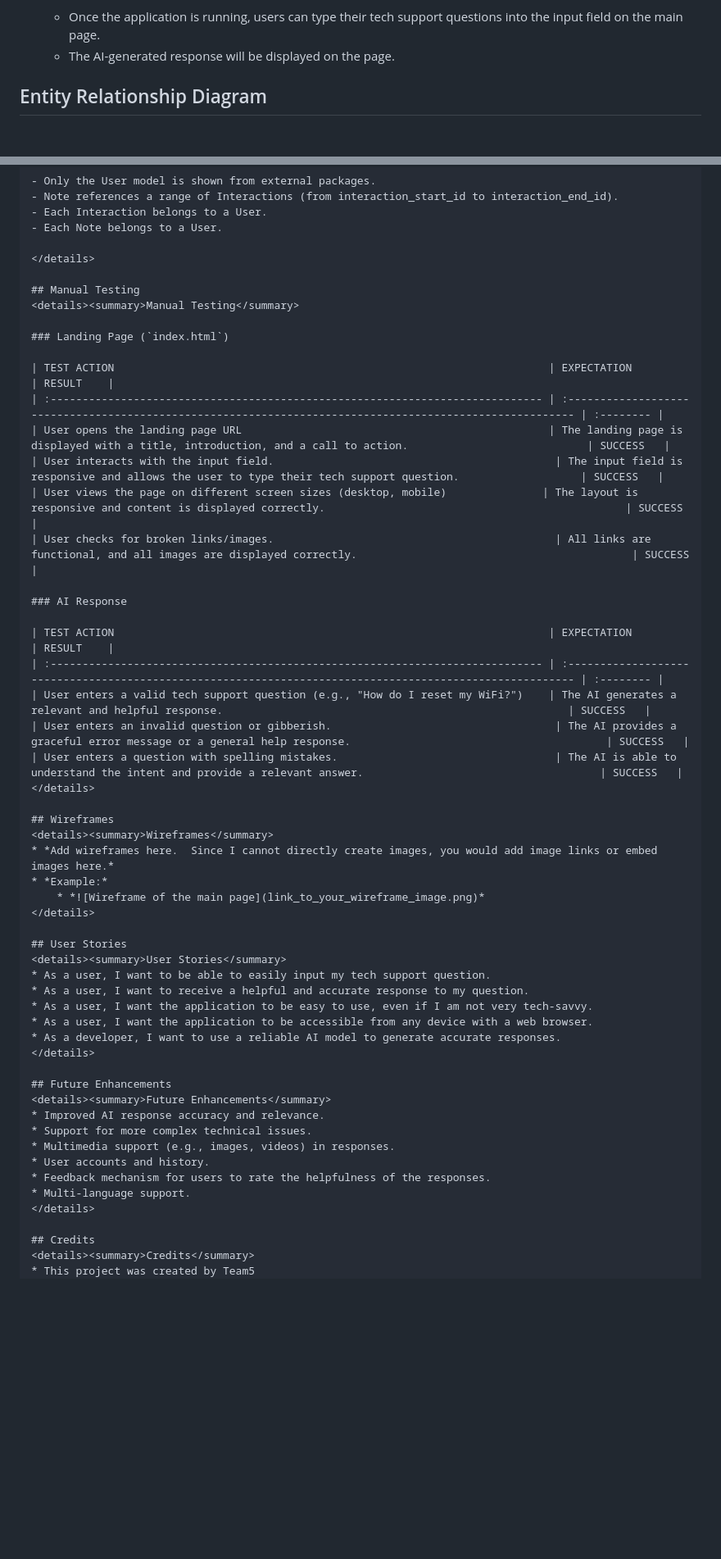
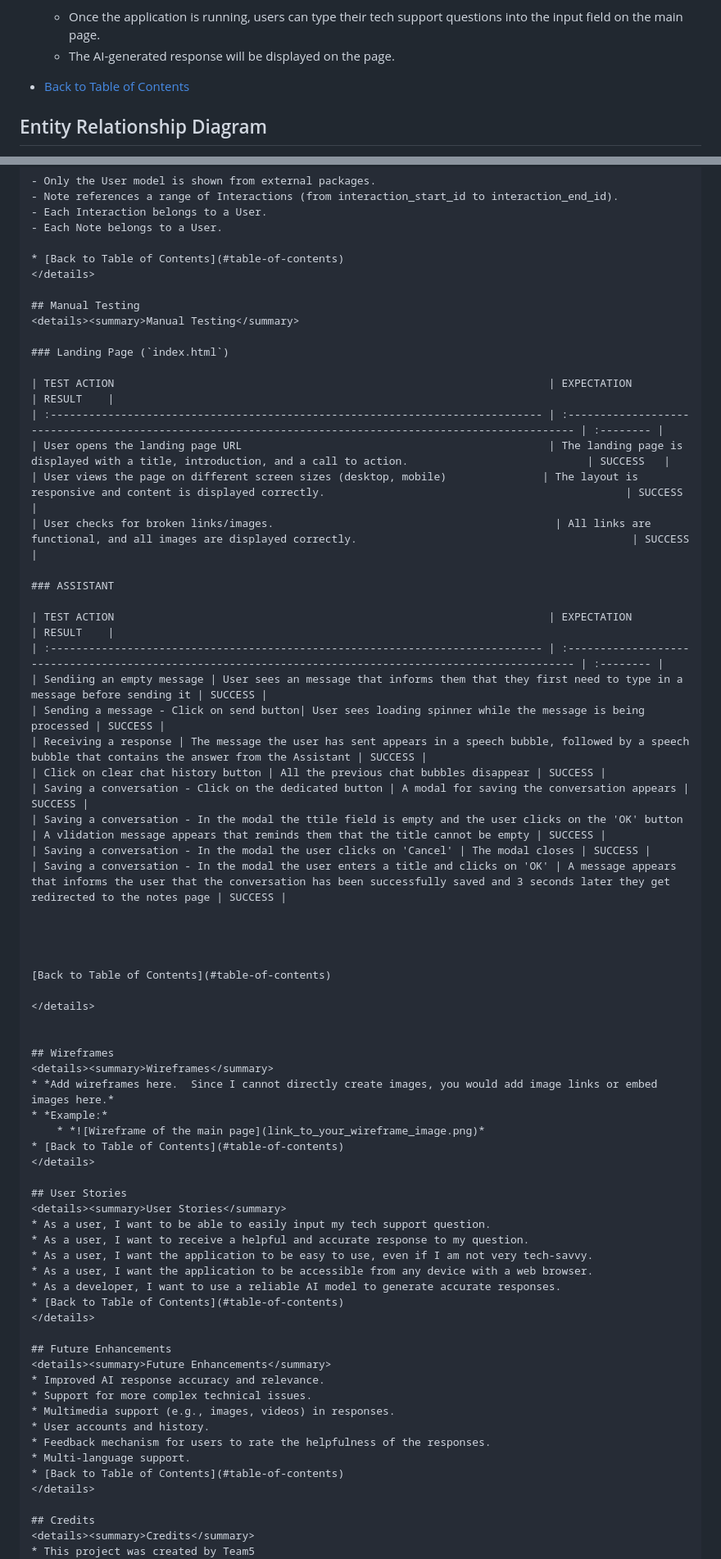
Before and after one commit to Swewi/Hackteam5_may25, a Markdown page: README.md, 2 parts joined by grey strips. Shown: that part at 82% size. GitHub-like rendering; folded sections open; blank space fills up the shorter version.

Commit message:
Add manual tests for assistant

```diff
--- a/README.md
+++ b/README.md
@@ -62,6 +65,7 @@ For example, a user could ask:
 3.  **Usage**
     * Once the application is running, users can type their tech support questions into the input field on the main page.
     * The AI-generated response will be displayed on the page.
+* [Back to Table of Contents](#table-of-contents)
 </details>
 
 ## Entity Relationship Diagram
@@ -104,6 +108,7 @@ erDiagram
 - Each Interaction belongs to a User.
 - Each Note belongs to a User.
 
+* [Back to Table of Contents](#table-of-contents)
 </details>
 
 ## Manual Testing
@@ -114,24 +119,36 @@ erDiagram
 | TEST ACTION                                                                    | EXPECTATION                                                                                               | RESULT    |
 | :----------------------------------------------------------------------------- | :-------------------------------------------------------------------------------------------------------- | :-------- |
 | User opens the landing page URL                                                | The landing page is displayed with a title, introduction, and a call to action.                            | SUCCESS   |
-| User interacts with the input field.                                            | The input field is responsive and allows the user to type their tech support question.                   | SUCCESS   |
 | User views the page on different screen sizes (desktop, mobile)               | The layout is responsive and content is displayed correctly.                                               | SUCCESS   |
 | User checks for broken links/images.                                            | All links are functional, and all images are displayed correctly.                                           | SUCCESS   |
 
-### AI Response
+### ASSISTANT
 
 | TEST ACTION                                                                    | EXPECTATION                                                                                               | RESULT    |
 | :----------------------------------------------------------------------------- | :-------------------------------------------------------------------------------------------------------- | :-------- |
-| User enters a valid tech support question (e.g., "How do I reset my WiFi?")    | The AI generates a relevant and helpful response.                                                      | SUCCESS   |
-| User enters an invalid question or gibberish.                                   | The AI provides a graceful error message or a general help response.                                        | SUCCESS   |
-| User enters a question with spelling mistakes.                                  | The AI is able to understand the intent and provide a relevant answer.                                     | SUCCESS   |
+| Sendiing an empty message | User sees an message that informs them that they first need to type in a message before sending it | SUCCESS |
+| Sending a message - Click on send button| User sees loading spinner while the message is being processed | SUCCESS |
+| Receiving a response | The message the user has sent appears in a speech bubble, followed by a speech bubble that contains the answer from the Assistant | SUCCESS |
+| Click on clear chat history button | All the previous chat bubbles disappear | SUCCESS |
+| Saving a conversation - Click on the dedicated button | A modal for saving the conversation appears | SUCCESS |
+| Saving a conversation - In the modal the ttile field is empty and the user clicks on the 'OK' button | A vlidation message appears that reminds them that the title cannot be empty | SUCCESS |
+| Saving a conversation - In the modal the user clicks on 'Cancel' | The modal closes | SUCCESS |
+| Saving a conversation - In the modal the user enters a title and clicks on 'OK' | A message appears that informs the user that the conversation has been successfully saved and 3 seconds later they get redirected to the notes page | SUCCESS |
+
+
+
+
+[Back to Table of Contents](#table-of-contents)
+
 </details>
+
 
 ## Wireframes
 <details><summary>Wireframes</summary>
 * *Add wireframes here.  Since I cannot directly create images, you would add image links or embed images here.*
 * *Example:*
     * *![Wireframe of the main page](link_to_your_wireframe_image.png)*
+* [Back to Table of Contents](#table-of-contents)
 </details>
 
 ## User Stories
@@ -141,6 +158,7 @@ erDiagram
 * As a user, I want the application to be easy to use, even if I am not very tech-savvy.
 * As a user, I want the application to be accessible from any device with a web browser.
 * As a developer, I want to use a reliable AI model to generate accurate responses.
+* [Back to Table of Contents](#table-of-contents)
 </details>
 
 ## Future Enhancements
@@ -151,6 +169,7 @@ erDiagram
 * User accounts and history.
 * Feedback mechanism for users to rate the helpfulness of the responses.
 * Multi-language support.
+* [Back to Table of Contents](#table-of-contents)
 </details>
 
 ## Credits
```
Also changed, not shown: other parts of README.md (+3 -0 lines).
